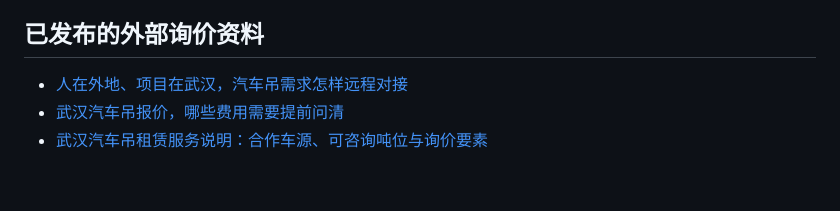
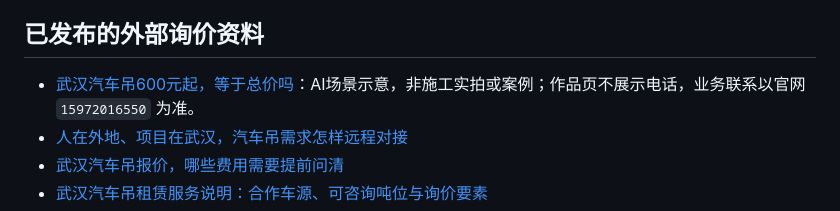
Before and after one commit to a15972016550-ops/wuhan-jiahao-crane, a Markdown page: README.md, the part around the change. GitHub-like rendering; blank space fills up the shorter version.

Commit message:
Link verified Douyin pricing guide

```diff
--- a/README.md
+++ b/README.md
@@ -47,6 +47,7 @@
 
 ## 已发布的外部询价资料
 
+- [武汉汽车吊600元起，等于总价吗](https://www.douyin.com/video/7700906132302318911)：AI场景示意，非施工实拍或案例；作品页不展示电话，业务联系以官网 `15972016550` 为准。
 - [人在外地、项目在武汉，汽车吊需求怎样远程对接](https://baijiahao.baidu.com/s?id=1880004157583222264)
 - [武汉汽车吊报价，哪些费用需要提前问清](https://baijiahao.baidu.com/s?id=1880011360378243694)
 - [武汉汽车吊租赁服务说明：合作车源、可咨询吨位与询价要素](https://www.sohu.com/a/1093006142_123041772)
```
